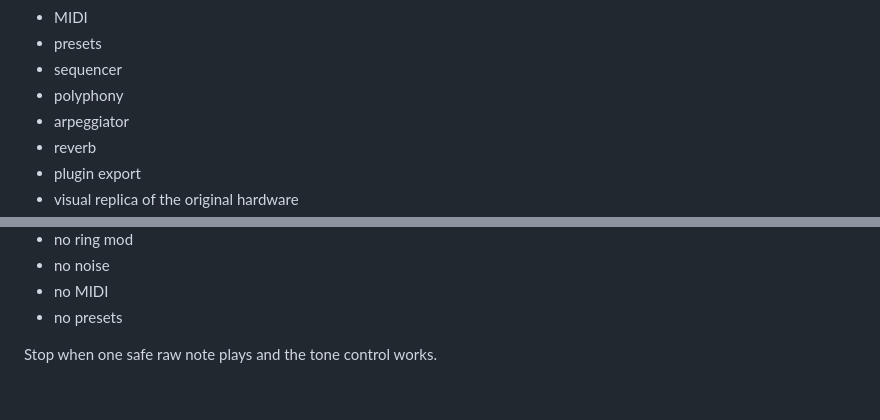
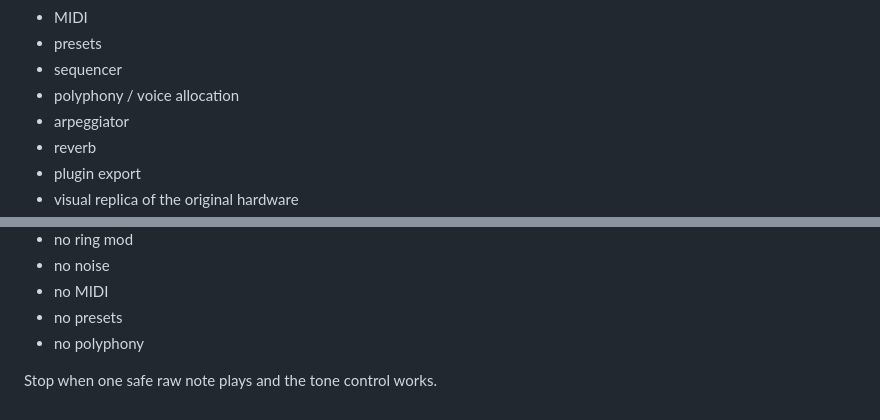
Before and after one commit to armpitpete/synth-superpowers-test, a Markdown page: docs/SYNTH_SPEC.md, 2 parts joined by grey strips. Drawn GitHub-style.

```diff
--- a/docs/SYNTH_SPEC.md
+++ b/docs/SYNTH_SPEC.md
@@ -94,7 +104,7 @@ Do not add these in v0.1:
 - MIDI
 - presets
 - sequencer
-- polyphony
+- polyphony / voice allocation
 - arpeggiator
 - reverb
 - plugin export
@@ -257,5 +307,6 @@ Scope:
 - no noise
 - no MIDI
 - no presets
+- no polyphony
 
 Stop when one safe raw note plays and the tone control works.
```
Also changed, not shown: other parts of docs/SYNTH_SPEC.md (+58 -8 lines).
